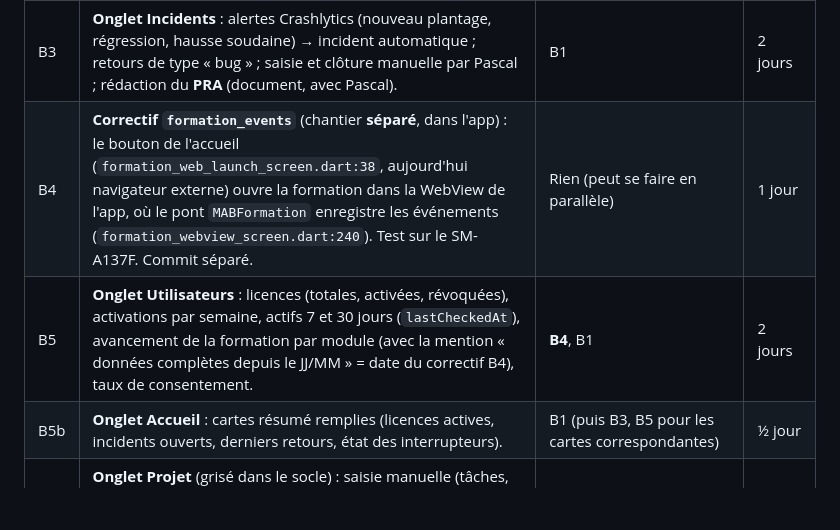
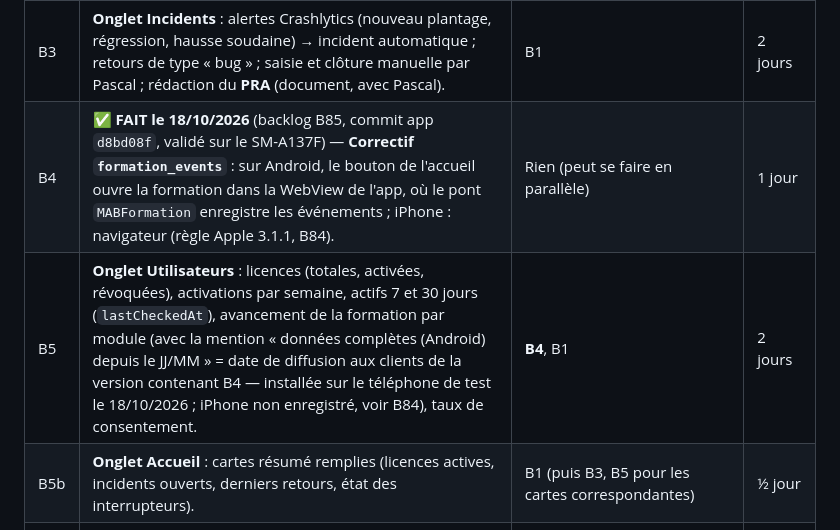
Before and after one commit to chathuant-pascal/mecano-a-bord, a Markdown page: docs-projet/PLAN_CENTRE_PILOTAGE.md, the part around the change. GitHub-like rendering; blank space fills up the shorter version.

Commit message:
Docs : plan de pilotage, lot B4 (formation_events) fait le 18/10, mention des donnees completes
Co-Authored-By: Claude Opus 5.5 <noreply@anthropic.com>

```diff
--- a/docs-projet/PLAN_CENTRE_PILOTAGE.md
+++ b/docs-projet/PLAN_CENTRE_PILOTAGE.md
@@ -179,8 +179,8 @@ donnée exposée. ≈ 4 jours.
 | B1 | **Socle Functions** (TypeScript, Montréal) + premiers totaux : retours (nombre par type, note moyenne par contexte), consentement (accepté/refusé), et les **20 derniers retours sans deviceId**. Calculs en fonctions pures testées (normal/erreur/limite) + test sur émulateur. | A ; **B68** recommandé avant (sinon les numéros +590, +596… s'afficheraient en clair) ; vérification de la politique de confidentialité (section 7) | 2 jours |
 | B2 | **Onglet Technique minimal** : répartition Android/iPhone et versions du système (champs techniques de `licenses` et `feedback`, lus par la Function — jamais l'e-mail), état des interrupteurs Remote Config (lu par la Function), réseau au moment des retours, liens directs vers Crashlytics et Performance. | B1 | 1,5 jour |
 | B3 | **Onglet Incidents** : alertes Crashlytics (nouveau plantage, régression, hausse soudaine) → incident automatique ; retours de type « bug » ; saisie et clôture manuelle par Pascal ; rédaction du **PRA** (document, avec Pascal). | B1 | 2 jours |
-| B4 | **Correctif `formation_events`** (chantier **séparé**, dans l'app) : le bouton de l'accueil (`formation_web_launch_screen.dart:38`, aujourd'hui navigateur externe) ouvre la formation dans la WebView de l'app, où le pont `MABFormation` enregistre les événements (`formation_webview_screen.dart:240`). Test sur le SM-A137F. Commit séparé. | Rien (peut se faire en parallèle) | 1 jour |
-| B5 | **Onglet Utilisateurs** : licences (totales, activées, révoquées), activations par semaine, actifs 7 et 30 jours (`lastCheckedAt`), avancement de la formation par module (avec la mention « données complètes depuis le JJ/MM » = date du correctif B4), taux de consentement. | **B4**, B1 | 2 jours |
+| B4 | ✅ **FAIT le 18/10/2026** (backlog B85, commit app `d8bd08f`, validé sur le SM-A137F) — **Correctif `formation_events`** : sur Android, le bouton de l'accueil ouvre la formation dans la WebView de l'app, où le pont `MABFormation` enregistre les événements ; iPhone : navigateur (règle Apple 3.1.1, B84). | Rien (peut se faire en parallèle) | 1 jour |
+| B5 | **Onglet Utilisateurs** : licences (totales, activées, révoquées), activations par semaine, actifs 7 et 30 jours (`lastCheckedAt`), avancement de la formation par module (avec la mention « données complètes (Android) depuis le JJ/MM » = date de diffusion aux clients de la version contenant B4 — installée sur le téléphone de test le 18/10/2026 ; iPhone non enregistré, voir B84), taux de consentement. | **B4**, B1 | 2 jours |
 | B5b | **Onglet Accueil** : cartes résumé remplies (licences actives, incidents ouverts, derniers retours, état des interrupteurs). | B1 (puis B3, B5 pour les cartes correspondantes) | ½ jour |
 | B6 | **Onglet Projet** (grisé dans le socle) : saisie manuelle (tâches, blocages, jalons) dans `pilotage_projet` (règles admin à ajouter, mêmes tests). | A | 1 jour |
 | B7 | **App Check** pour le site pilotage (reCAPTCHA Enterprise via `firebase_app_check` — à vérifier sur pub.dev avant ajout). | A ; **obligatoire avant** que App Check soit rendu obligatoire sur Firestore | ½ jour |
```
